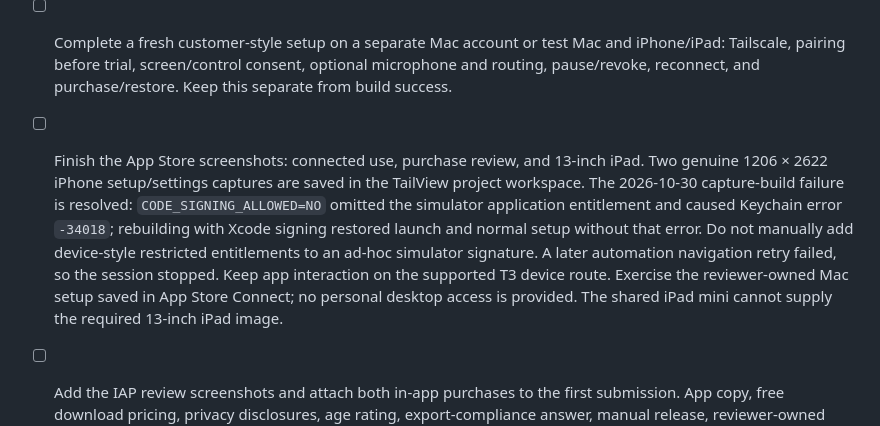
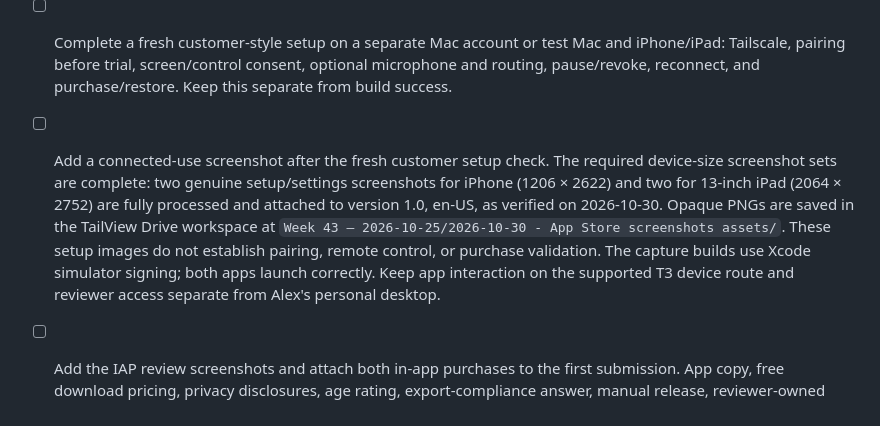
Before and after one commit to alexmorris10x/tailview, a Markdown page: docs/TODO.md, the part around the change. Drawn GitHub-style.

Commit message:
docs: record completed App Store screenshot uploads

```diff
--- a/docs/TODO.md
+++ b/docs/TODO.md
@@ -5,5 +5,5 @@ Updated 2026-10-30. These are the remaining release gates; completed work belong
 - [ ] Complete declined Ask to Buy retry in Apple sandbox/TestFlight, then verify actual reinstall and active-session expiry. Five of the six local StoreKit scenarios passed on Alex’s unlocked iPhone: trial with original-deadline restore, lifetime with restore/refund revocation, pending approval, cancellation, and catalog failure. The local test service needs entitlement-propagation waits after mutations; the tests now wait for those snapshots. The declined-approval case still fails: a failed local transaction was replayed as a verified, unrevoked update during restore, and retry also returned ASDServerErrorDomain 2010. An isolated run reproduced it; a speculative app workaround was removed. Do not mark the full purchase suite or production purchase behavior verified. The tests do not perform an actual reinstall or seven-day active-session expiry.
 - [ ] Validate first launch and permission onboarding from the distributed Mac app. The public Apache 2.0 source and signed, notarized [Mac 1.0 download](https://github.com/alexmorris10x/tailview/releases/tag/v1.0.0-mac) are published. The previous host is actively connected; replace it at an idle boundary.
 - [ ] Complete a fresh customer-style setup on a separate Mac account or test Mac and iPhone/iPad: Tailscale, pairing before trial, screen/control consent, optional microphone and routing, pause/revoke, reconnect, and purchase/restore. Keep this separate from build success.
-- [ ] Finish the App Store screenshots: connected use, purchase review, and 13-inch iPad. Two genuine 1206 × 2622 iPhone setup/settings captures are saved in the TailView project workspace. The 2026-10-30 capture-build failure is resolved: `CODE_SIGNING_ALLOWED=NO` omitted the simulator application entitlement and caused Keychain error `-34018`; rebuilding with Xcode signing restored launch and normal setup without that error. Do not manually add device-style restricted entitlements to an ad-hoc simulator signature. A later automation navigation retry failed, so the session stopped. Keep app interaction on the supported T3 device route. Exercise the reviewer-owned Mac setup saved in App Store Connect; no personal desktop access is provided. The shared iPad mini cannot supply the required 13-inch iPad image.
+- [ ] Add a connected-use screenshot after the fresh customer setup check. The required device-size screenshot sets are complete: two genuine setup/settings screenshots for iPhone (1206 × 2622) and two for 13-inch iPad (2064 × 2752) are fully processed and attached to version 1.0, en-US, as verified on 2026-10-30. Opaque PNGs are saved in the TailView Drive workspace at `Week 43 — 2026-10-25/2026-10-30 - App Store screenshots assets/`. These setup images do not establish pairing, remote control, or purchase validation. The capture builds use Xcode simulator signing; both apps launch correctly. Keep app interaction on the supported T3 device route and reviewer access separate from Alex's personal desktop.
 - [ ] Add the IAP review screenshots and attach both in-app purchases to the first submission. App copy, free download pricing, privacy disclosures, age rating, export-compliance answer, manual release, reviewer-owned Mac setup notes/contact, and corrected release build `20261030110510` are saved in App Store Connect. Corrected release build `20261030110510` from `ac4c215` uploaded and processed successfully on 2026-10-30; its export-compliance answer is saved and it is selected for version 1.0. Purchase-runtime validation remains separate. The Developer Program agreement is accepted; the Free and Paid Apps agreements both show Active after the paid-terms update. Alex handles TestFlight/App Store submission and the public release decision; neither has occurred yet.
```
